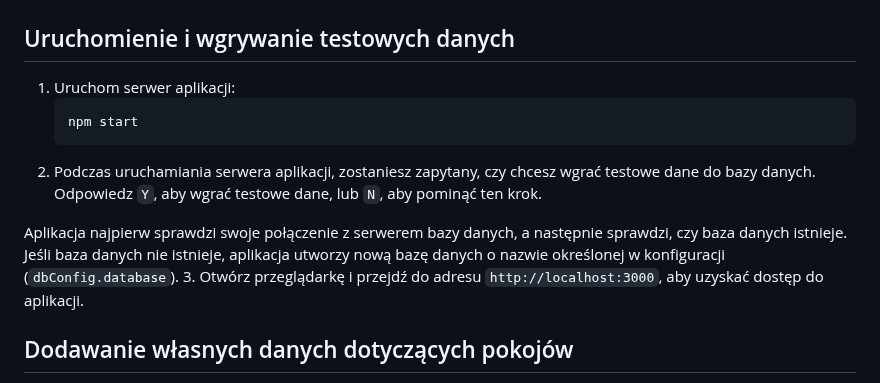
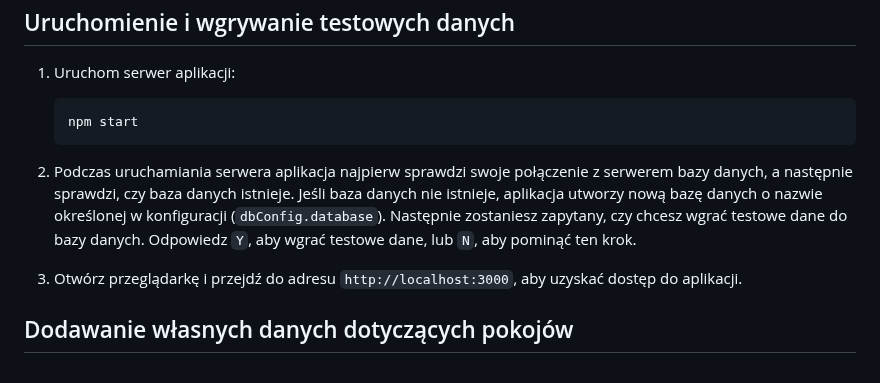
Before and after one commit to TheR0ck3t/Rezerwacje, a Markdown page: README.md, the part around the change. GitHub-like rendering.

````diff
--- a/README.md
+++ b/README.md
@@ -64,9 +64,8 @@ Projekt "Rezerwacje" to aplikacja webowa umożliwiająca użytkownikom rezerwacj
     ```sh
     npm start
     ```
-2. Podczas uruchamiania serwera aplikacji, zostaniesz zapytany, czy chcesz wgrać testowe dane do bazy danych. Odpowiedz `Y`, aby wgrać testowe dane, lub `N`, aby pominąć ten krok.
+2. Podczas uruchamiania serwera aplikacja najpierw sprawdzi swoje połączenie z serwerem bazy danych, a następnie sprawdzi, czy baza danych istnieje. Jeśli baza danych nie istnieje, aplikacja utworzy nową bazę danych o nazwie określonej w konfiguracji (`dbConfig.database`). Następnie zostaniesz zapytany, czy chcesz wgrać testowe dane do bazy danych. Odpowiedz `Y`, aby wgrać testowe dane, lub `N`, aby pominąć ten krok.
 
-Aplikacja najpierw sprawdzi swoje połączenie z serwerem bazy danych, a następnie sprawdzi, czy baza danych istnieje. Jeśli baza danych nie istnieje, aplikacja utworzy nową bazę danych o nazwie określonej w konfiguracji (`dbConfig.database`).
 3. Otwórz przeglądarkę i przejdź do adresu `http://localhost:3000`, aby uzyskać dostęp do aplikacji.
 
 ## Dodawanie własnych danych dotyczących pokojów
````
